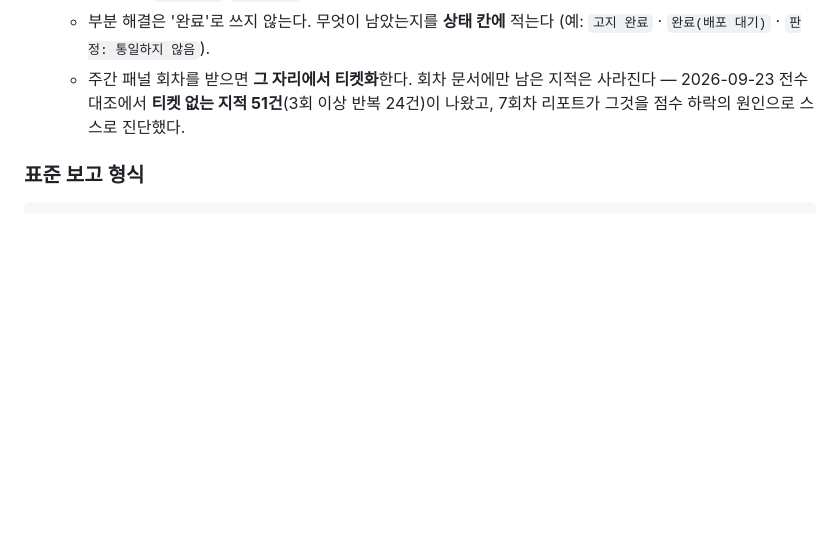
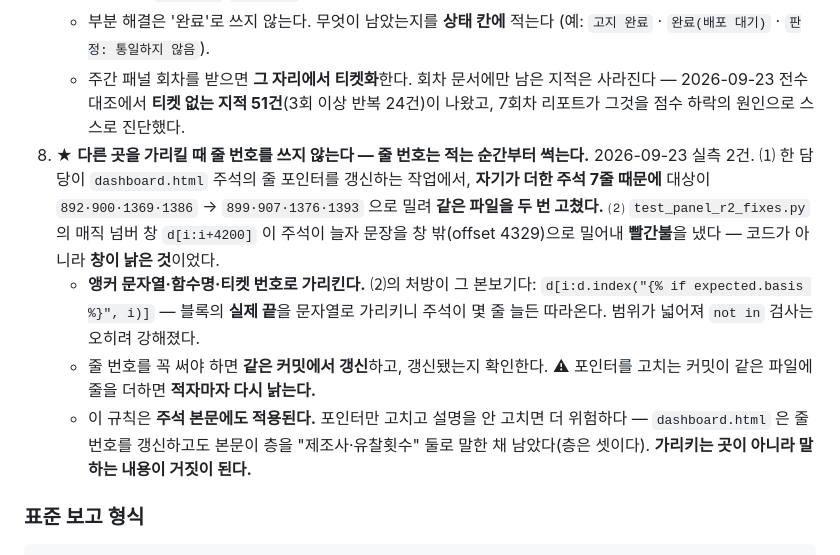
Before and after one commit to leeseungmok1977/court-auction-vehicle-bidding, a Markdown page: CLAUDE.md, the part around the change. Drawn GitHub-style; blank space fills up the shorter version.

Commit message:
docs(지휘): 운영 규칙 8 — 다른 곳을 가리킬 때 줄 번호를 쓰지 않는다
줄 번호는 **적는 순간부터 썩는다.** 오늘 실측 2건이 그것을 증명했고,
처방까지 같은 날 코드로 증명됐다.

■ 왜 규칙으로 올리나 — 오늘 두 번 터졌다
  ⑴ 한 담당이 dashboard.html 주석의 줄 포인터를 갱신하는 작업에서, **자기가 더한
     주석 7줄 때문에** 대상이 892·900·1369·1386 → 899·907·1376·1393 으로 밀려
     **같은 파일을 두 번 고쳤다.**
  ⑵ test_panel_r2_fixes.py 의 매직 넘버 창 d[i:i+4200] 이 주석이 늘자 문장을
     창 밖(offset 4329)으로 밀어내 빨간불을 냈다 — **코드가 아니라 창이 낡은 것**이었다.

■ 처방은 이미 증명됐다
  ⑵를 고친 방식이 그대로 본보기다:
    d[i:d.index("{% if expected.basis %}", i)]
  블록의 **실제 끝을 문자열로** 가리키니 주석이 몇 줄 늘든 따라오고,
  범위가 넓어져 not in 검사는 **오히려 강해졌다.**

■ 규칙에 담은 것 셋
  · 앵커 문자열·함수명·티켓 번호로 가리킨다.
  · 줄 번호를 꼭 써야 하면 같은 커밋에서 갱신하고 확인한다 —
    포인터를 고치는 커밋이 같은 파일에 줄을 더하면 **적자마자 다시 낡는다.**
  · **주석 본문에도 적용한다.** 포인터만 고치고 설명을 안 고치면 더 위험하다.

■ ⚠ PANEL-42 ⑴은 미착수로 남긴다
  dashboard.html:461 주석이 여전히 층을 "제조사·유찰횟수" 둘로 말한다(층은 셋).
  **가리키는 곳이 아니라 말하는 내용이 거짓**인 경우다. 템플릿이라 qa-engineer 가
  tests/ 를 잡고 있는 동안 건드리지 않는다 — 다음 배치에서 닫는다.
  부분 해결을 '완료'로 쓰지 않는다.

게이트: 표 정합만. pytest 는 돌리지 않았다 — qa-engineer 가 지금 tests/ 픽스처를
고치는 중이다. 이 커밋은 문서 두 개이고 코드 변경이 없다.

Co-Authored-By: Claude Opus 5 (1M context) <noreply@anthropic.com>

````diff
--- a/CLAUDE.md
+++ b/CLAUDE.md
@@ -75,6 +75,20 @@
    - 주간 패널 회차를 받으면 **그 자리에서 티켓화**한다. 회차 문서에만 남은 지적은 사라진다 —
      2026-09-23 전수 대조에서 **티켓 없는 지적 51건**(3회 이상 반복 24건)이 나왔고,
      7회차 리포트가 그것을 점수 하락의 원인으로 스스로 진단했다.
+8. ★ **다른 곳을 가리킬 때 줄 번호를 쓰지 않는다 — 줄 번호는 적는 순간부터 썩는다.**
+   2026-09-23 실측 2건. ⑴ 한 담당이 `dashboard.html` 주석의 줄 포인터를 갱신하는 작업에서,
+   **자기가 더한 주석 7줄 때문에** 대상이 `892·900·1369·1386` → `899·907·1376·1393` 으로
+   밀려 **같은 파일을 두 번 고쳤다.** ⑵ `test_panel_r2_fixes.py` 의 매직 넘버 창
+   `d[i:i+4200]` 이 주석이 늘자 문장을 창 밖(offset 4329)으로 밀어내 **빨간불**을 냈다 —
+   코드가 아니라 **창이 낡은 것**이었다.
+   - **앵커 문자열·함수명·티켓 번호로 가리킨다.** ⑵의 처방이 그 본보기다:
+     `d[i:d.index("{% if expected.basis %}", i)]` — 블록의 **실제 끝**을 문자열로 가리키니
+     주석이 몇 줄 늘든 따라온다. 범위가 넓어져 `not in` 검사는 오히려 강해졌다.
+   - 줄 번호를 꼭 써야 하면 **같은 커밋에서 갱신**하고, 갱신됐는지 확인한다.
+     ⚠ 포인터를 고치는 커밋이 같은 파일에 줄을 더하면 **적자마자 다시 낡는다.**
+   - 이 규칙은 **주석 본문에도 적용된다.** 포인터만 고치고 설명을 안 고치면 더 위험하다 —
+     `dashboard.html` 은 줄 번호를 갱신하고도 본문이 층을 "제조사·유찰횟수" 둘로 말한 채
+     남았다(층은 셋이다). **가리키는 곳이 아니라 말하는 내용이 거짓이 된다.**
 
 ### 표준 보고 형식
 ```
````
Also changed, not shown: docs/backlog.md (+1 -1 lines).
